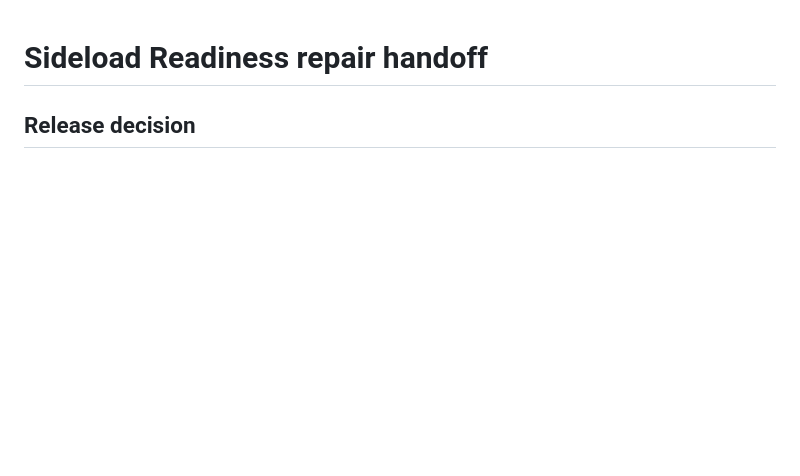
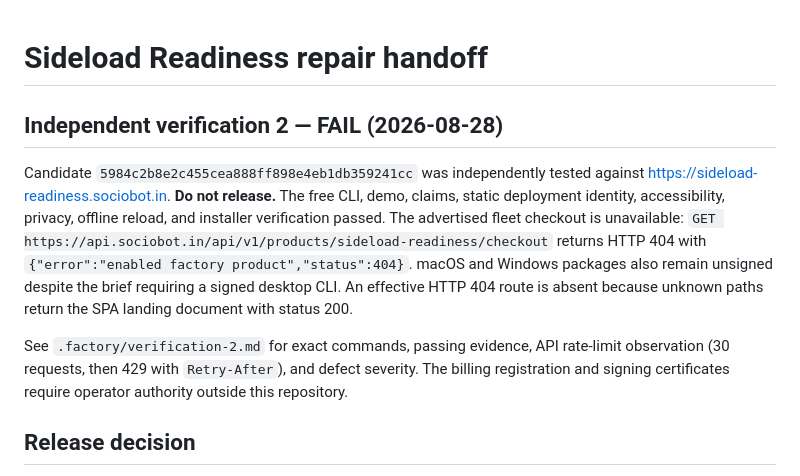
Before and after one commit to B-Divyesh/sf-sideload-readiness, a Markdown page: .factory/handoff.md, the part around the change. Drawn GitHub-style; blank space fills up the shorter version.

Commit message:
docs: record independent verification failure

```diff
--- a/.factory/handoff.md
+++ b/.factory/handoff.md
@@ -1,4 +1,21 @@
 # Sideload Readiness repair handoff
+
+## Independent verification 2 — FAIL (2026-08-28)
+
+Candidate `5984c2b8e2c455cea888ff898e4eb1db359241cc` was independently tested
+against <https://sideload-readiness.sociobot.in>. **Do not release.** The free
+CLI, demo, claims, static deployment identity, accessibility, privacy,
+offline reload, and installer verification passed. The advertised fleet
+checkout is unavailable: `GET https://api.sociobot.in/api/v1/products/sideload-readiness/checkout`
+returns HTTP 404 with `{"error":"enabled factory product","status":404}`.
+macOS and Windows packages also remain unsigned despite the brief requiring a
+signed desktop CLI. An effective HTTP 404 route is absent because unknown
+paths return the SPA landing document with status 200.
+
+See `.factory/verification-2.md` for exact commands, passing evidence, API
+rate-limit observation (30 requests, then 429 with `Retry-After`), and defect
+severity. The billing registration and signing certificates require operator
+authority outside this repository.
 
 ## Release decision
 
```
Also changed, not shown: .factory/verification-2.md (added, +129 -0 lines).
